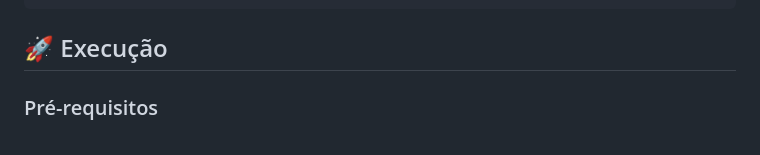
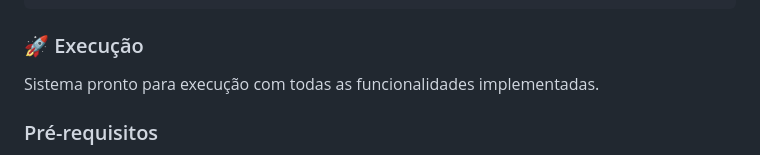
Before and after one commit to RaFeltrim/Financeiro-Master, a Markdown page: README.md, the part around the change. Drawn GitHub-style.

````diff
--- a/README.md
+++ b/README.md
@@ -86,7 +86,9 @@ test/
 └── README.md (Documentação dos Testes)
 ```
 
-## 🚀 Execução
+### 🚀 Execução
+
+Sistema pronto para execução com todas as funcionalidades implementadas.
 
 ### Pré-requisitos
 - Node.js >= 14.0.0
````
